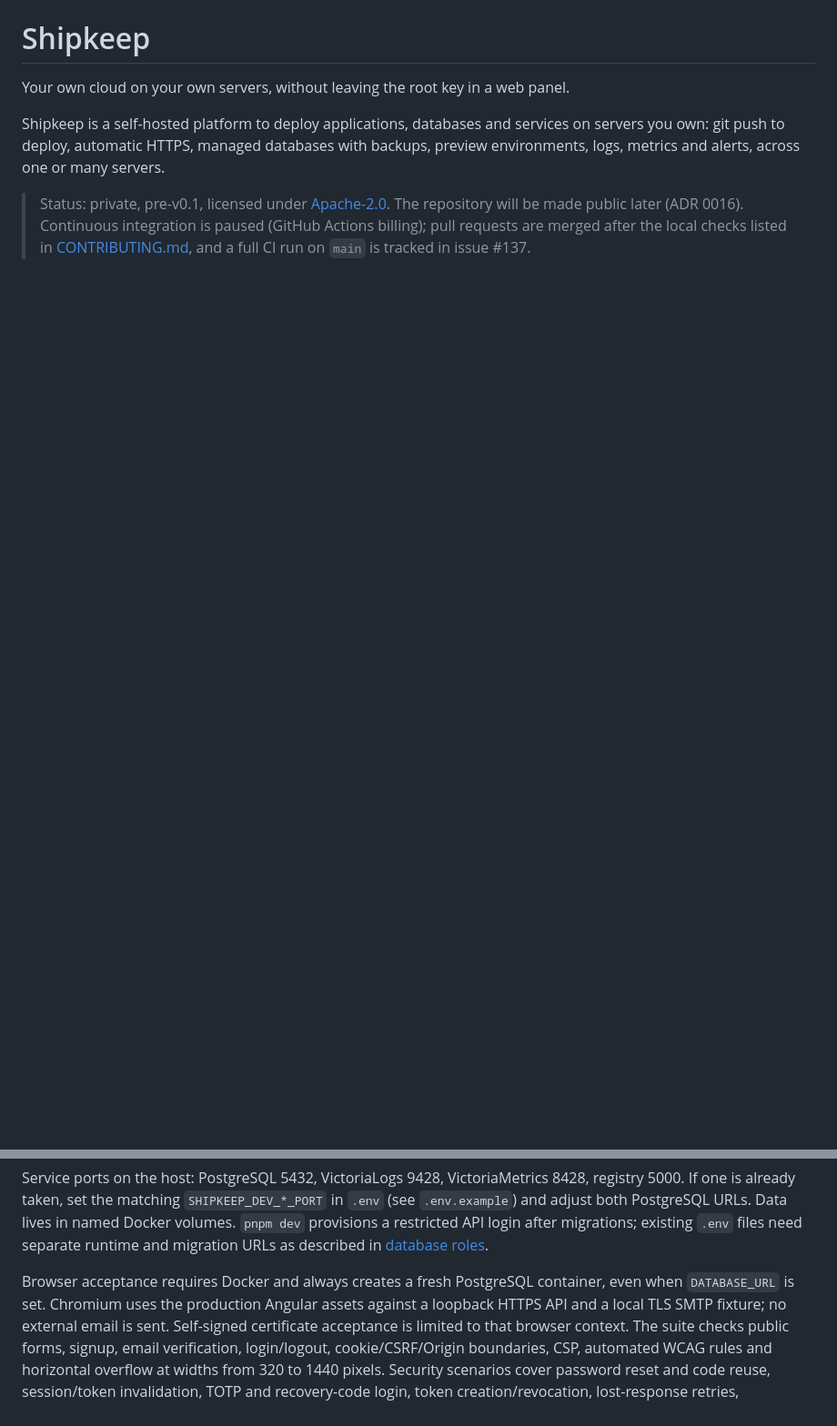
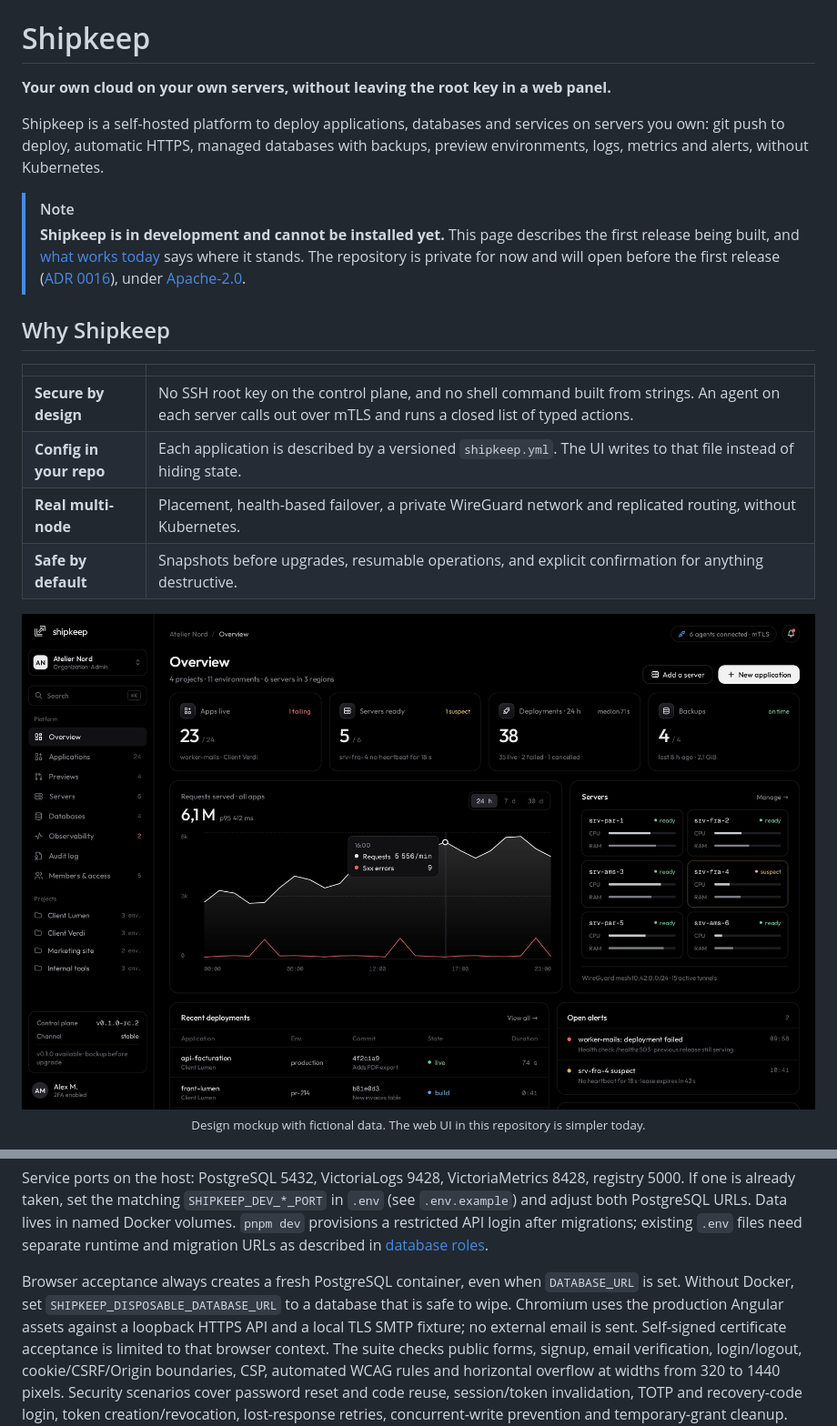
Before and after one commit to shipkeepdev/shipkeep, a Markdown page: README.md, 2 parts joined by grey strips. Shown at 91% size. Drawn GitHub-style; pictures changed too: docs/assets/dashboard-mockup.jpg (added); blank space fills up the shorter version.

```diff
--- a/README.md
+++ b/README.md
@@ -1,8 +19,24 @@
 # Shipkeep
 
-Your own cloud on your own servers, without leaving the root key in a web panel.
+**Your own cloud on your own servers, without leaving the root key in a web panel.**
 
-Shipkeep is a self-hosted platform to deploy applications, databases and services on servers you own: git push to deploy, automatic HTTPS, managed databases with backups, preview environments, logs, metrics and alerts, across one or many servers.
+Shipkeep is a self-hosted platform to deploy applications, databases and services on servers you own: git push to deploy, automatic HTTPS, managed databases with backups, preview environments, logs, metrics and alerts, without Kubernetes.
 
-> Status: private, pre-v0.1, licensed under [Apache-2.0](LICENSE). The repository will be made public later (ADR 0016).
-> Continuous integration is paused (GitHub Actions billing); pull requests are merged after the local checks listed in [CONTRIBUTING.md](CONTRIBUTING.md), and a full CI run on `main` is tracked in issue #137.
+> [!NOTE]
+> **Shipkeep is in development and cannot be installed yet.** This page describes the first release being built, and [what works today](#what-works-today) says where it stands. The repository is private for now and will open before the first release ([ADR 0016](docs/adr/0016-license-now-publication-later.md)), under [Apache-2.0](LICENSE).
+
+## Why Shipkeep
+
+|                         |                                                                                                                                                                     |
+| ----------------------- | ------------------------------------------------------------------------------------------------------------------------------------------------------------------- |
+| **Secure by design**    | No SSH root key on the control plane, and no shell command built from strings. An agent on each server calls out over mTLS and runs a closed list of typed actions. |
+| **Config in your repo** | Each application is described by a versioned `shipkeep.yml`. The UI writes to that file instead of hiding state.                                                    |
+| **Real multi-node**     | Placement, health-based failover, a private WireGuard network and replicated routing, without Kubernetes.                                                           |
+| **Safe by default**     | Snapshots before upgrades, resumable operations, and explicit confirmation for anything destructive.                                                                |
+
+<p align="center">
+  <img src="docs/assets/dashboard-mockup.jpg" alt="Mockup of the Shipkeep dashboard: applications, servers, requests served, deployments and alerts." width="100%">
+  <br>
+  <sub>Design mockup with fictional data. The web UI in this repository is simpler today.</sub>
+</p>
+
@@ -63,8 +144,8 @@ pnpm gen               # regenerate code from proto/ and shipkeep.schema.json
 
 Service ports on the host: PostgreSQL 5432, VictoriaLogs 9428, VictoriaMetrics 8428, registry 5000. If one is already taken, set the matching `SHIPKEEP_DEV_*_PORT` in `.env` (see `.env.example`) and adjust both PostgreSQL URLs. Data lives in named Docker volumes. `pnpm dev` provisions a restricted API login after migrations; existing `.env` files need separate runtime and migration URLs as described in [database roles](docs/DATABASE_ROLES.md).
 
-Browser acceptance requires Docker and always creates a fresh PostgreSQL container, even when
-`DATABASE_URL` is set. Chromium uses the production Angular assets against a loopback HTTPS API
+Browser acceptance always creates a fresh PostgreSQL container, even when `DATABASE_URL` is set.
+Without Docker, set `SHIPKEEP_DISPOSABLE_DATABASE_URL` to a database that is safe to wipe. Chromium uses the production Angular assets against a loopback HTTPS API
 and a local TLS SMTP fixture; no external email is sent. Self-signed certificate acceptance is
 limited to that browser context. The suite checks public forms, signup, email verification,
 login/logout, cookie/CSRF/Origin boundaries, CSP, automated WCAG rules and horizontal overflow
```
Also changed, not shown: other parts of README.md (+65 -0 lines), docs/assets/readme-banner.jpg (added), docs/assets/social-preview.png (added).
